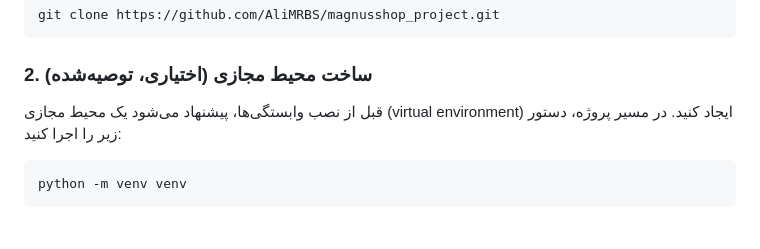
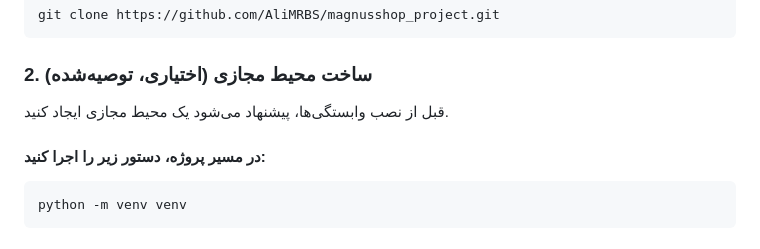
Before and after one commit to AliMRBS/magnusshop_project, a Markdown page: README.md, the part around the change. Rendered like a GitHub page.

````diff
--- a/README.md
+++ b/README.md
@@ -14,8 +14,8 @@ git clone https://github.com/AliMRBS/magnusshop_project.git
 ```
 ### 2. ساخت محیط مجازی (اختیاری، توصیه‌شده)
 
-قبل از نصب وابستگی‌ها، پیشنهاد می‌شود یک محیط مجازی (virtual environment) ایجاد کنید.
-در مسیر پروژه، دستور زیر را اجرا کنید:
+قبل از نصب وابستگی‌ها، پیشنهاد می‌شود یک محیط مجازی ایجاد کنید.
+#### در مسیر پروژه، دستور زیر را اجرا کنید:
 ```bash
 python -m venv venv
 ```
````
